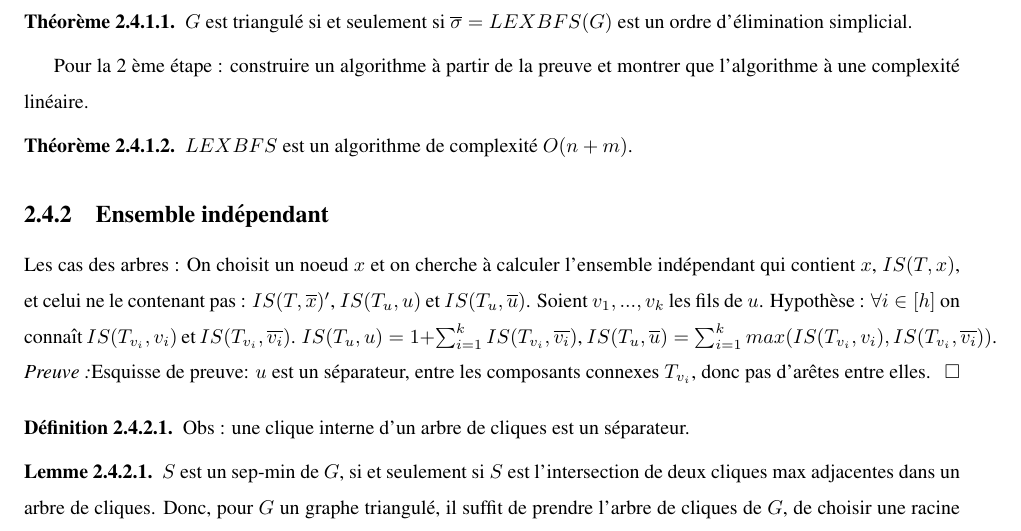
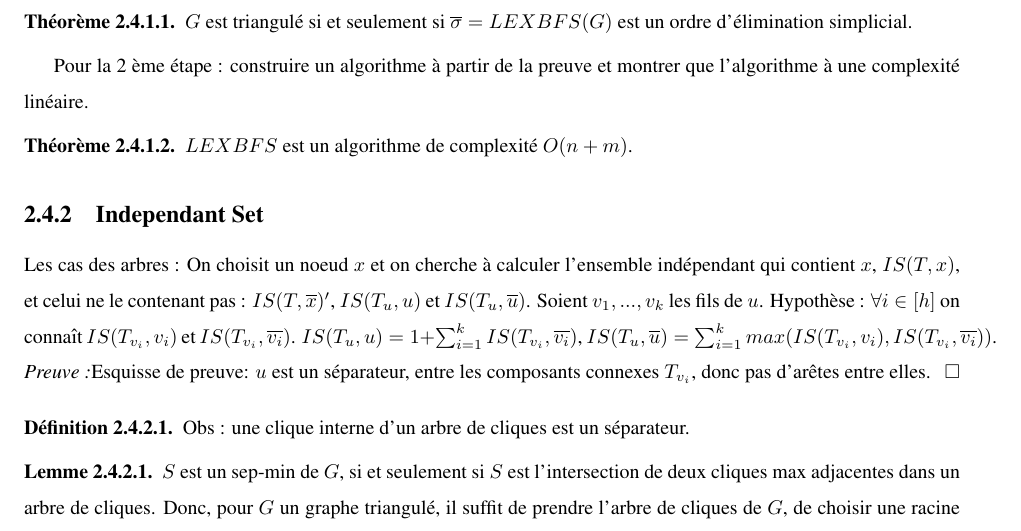
Before and after one commit to guillaumeki/Graphes-et-compl-xit-, a LaTeX book (main.tex): part of page 13 of 13, cut so that both start at the same text. Compiled offline with pdfLaTeX.

Commit message:
Update main.tex
Independant Set ou ensemble indépendant ? :o

```diff
--- a/main.tex
+++ b/main.tex
@@ -605,7 +605,7 @@ Pour la 2 ème étape : construire un algorithme à partir de la preuve et montr
  $LEXBFS$ est un algorithme de complexité $O(n+m)$.
 \end{theorem}
 
-\subsection{Ensemble indépendant}
+\subsection{Independant Set}
 
 Les cas des arbres :
 On choisit un noeud $x$ et on cherche à calculer l'ensemble indépendant qui contient $x$, $IS(T, x)$, et celui ne le contenant pas : $IS(T, \overline{x})'$, $IS(T_u, u)$ et $IS(T_u, \overline{u})$. Soient $v_1, ..., v_k$ les fils de $u$. Hypothèse : $\forall i \in [h]$ on connaît $IS(T_{v_i}, v_i)$ et $IS(T_{v_i}, \overline{v_i})$. $IS(T_u, u) = 1 + \sum_{i=1}^k IS(T_{v_i}, \overline{v_i})$, $IS(T_u, \overline{u}) = \sum_{i=1}^k max(IS(T_{v_i}, v_i), IS(T_{v_i}, \overline{v_i}))$.
```
